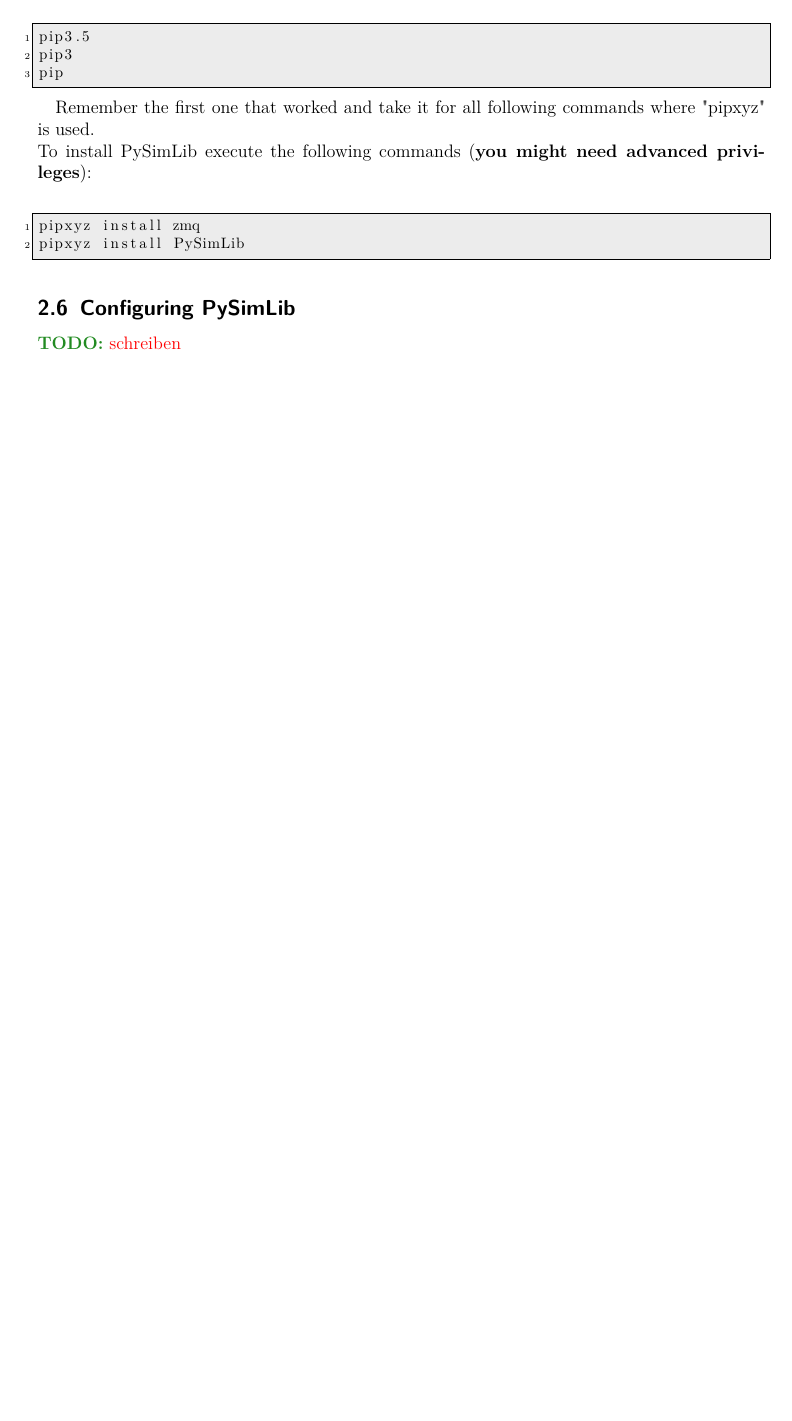
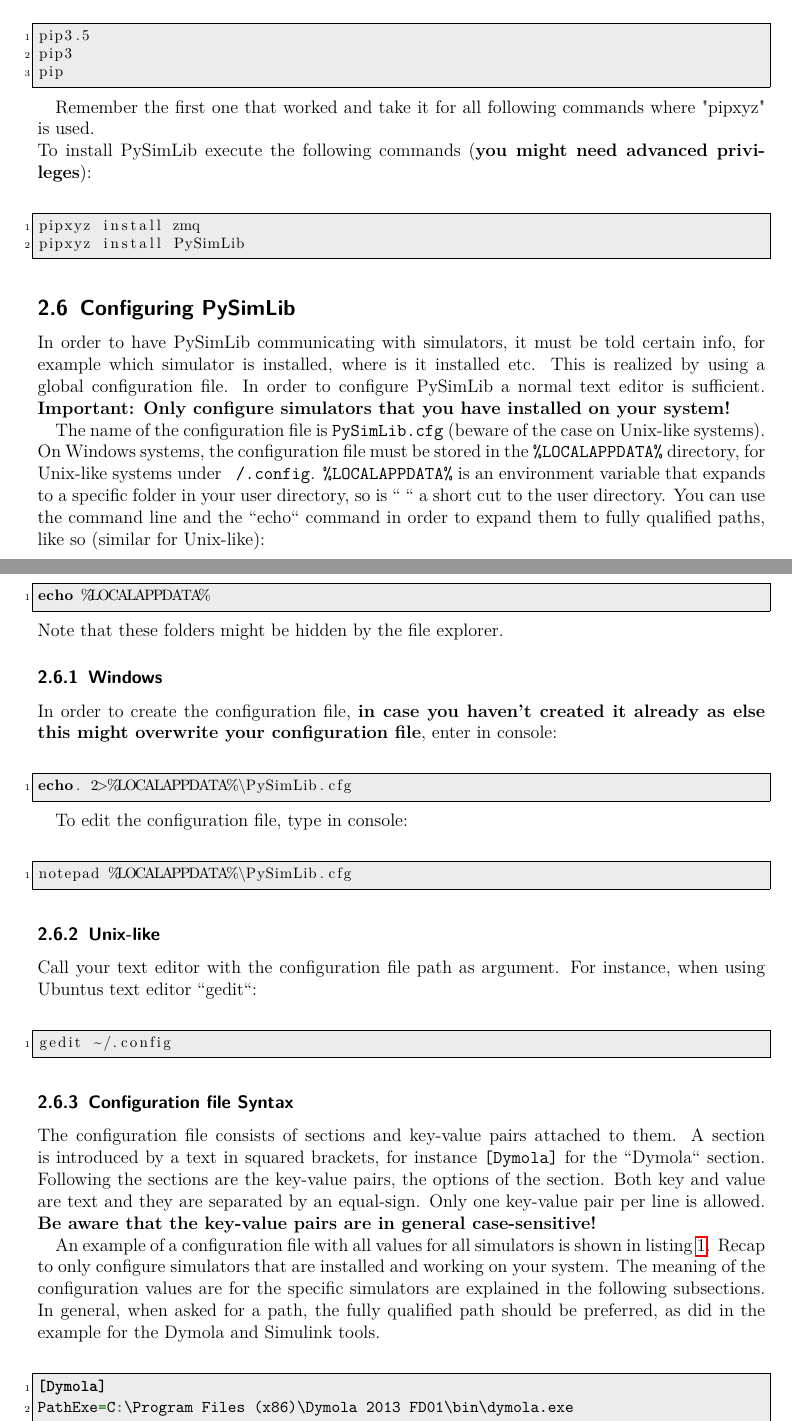
Before and after one commit to alexa-mehl/PySimulationLibrary, a LaTeX document (UserGuide/UserGuide.tex, which reads UserGuide/Setup.tex): part of page 7 of 8 before the commit and two parts of pages 7 and 8 of 10 after it, the two joined at a grey line, cut so that both start at the same text, the shorter picture padded with empty space. The pictures show the PDF file UserGuide/UserGuide.pdf that the author committed with the source.

Commit message:
finished setup section of user guide

```diff
--- a/UserGuide/Setup.tex
+++ b/UserGuide/Setup.tex
@@ -195,4 +196,71 @@
 \subsection{Configuring PySimLib}
 \label{configuringPySimLib}
 
-\TODO{schreiben}
+In order to have PySimLib communicating with simulators, it must be told certain info, for example which simulator is installed, where is it installed etc.
+This is realized by using a global configuration file.
+In order to configure PySimLib a normal text editor is sufficient.
+\textbf{Important: Only configure simulators that you have installed on your system!}
+
+The name of the configuration file is \texttt{PySimLib.cfg} (beware of the case on Unix-like systems).
+On Windows systems, the configuration file must be stored in the \texttt{\%LOCALAPPDATA\%} directory, for Unix-like systems under \texttt{~/.config}.
+\texttt{\%LOCALAPPDATA\%} is an environment variable that expands to a specific folder in your user directory, so is \grqq{}~\grqq{} a short cut to the user directory.
+You can use the command line and the \grqq{}echo\grqq{} command in order to expand them to fully qualified paths, like so (similar for Unix-like):
+\lstset{language=bash}
+\begin{lstlisting}
+echo %LOCALAPPDATA%
+\end{lstlisting}
+Note that these folders might be hidden by the file explorer.
+
+\subsubsection{Windows}
+In order to create the configuration file, \textbf{in case you haven't created it already as else this might overwrite your configuration file}, enter in console:
+\lstset{language=bash}
+\begin{lstlisting}
+echo. 2>%LOCALAPPDATA%\PySimLib.cfg
+\end{lstlisting}
+
+To edit the configuration file, type in console:
+\lstset{language=bash}
+\begin{lstlisting}
+notepad %LOCALAPPDATA%\PySimLib.cfg
+\end{lstlisting}
+
+
+
+
+\subsubsection{Unix-like}
+Call your text editor with the configuration file path as argument.
+For instance, when using Ubuntus text editor \grqq{}gedit\grqq{}:
+\lstset{language=bash}
+\begin{lstlisting}
+gedit ~/.config
+\end{lstlisting}
+
+
+
+
+\subsubsection{Configuration file Syntax}
+The configuration file consists of sections and key-value pairs attached to them.
+A section is introduced by a text in squared brackets, for instance \texttt{[Dymola]} for the \grqq{}Dymola\grqq{} section.
+Following the sections are the key-value pairs, the options of the section.
+Both key and value are text and they are separated by an equal-sign.
+Only one key-value pair per line is allowed.
+\textbf{Be aware that the key-value pairs are in general case-sensitive!}
+
+An example of a configuration file with all values for all simulators is shown in listing \ref{configExample}.
+Recap to only configure simulators that are installed and working on your system.
+The meaning of the configuration values are for the specific simulators are explained in the following subsections.
+In general, when asked for a path, the fully qualified path should be preferred, as did in the example for the Dymola and Simulink tools.
+\lstset{language=INI,caption={An example configuration file}, label={configExample}}
+\begin{lstlisting}
+[Dymola]
+PathExe=C:\Program Files (x86)\Dymola 2013 FD01\bin\dymola.exe
+StartupDelay=8
+PathAlist=C:\Program Files (x86)\Dymola 2013 FD01\bin\alist.exe
+SimByExe=true
+
+[OpenModelica]
+PathExe=omc
+
+[Simulink]
+PathExe=/home/amir/MATLAB/R2013a/bin/matlab
+\end{lstlisting}
@@ -198,0 +274,2 @@
+	\begin{tabular}{| l | l | p{10cm} |}
+	\hline
@@ -198,0 +285 @@
+	\end{tabular}
@@ -198,0 +295,8 @@
+	\begin{tabular}{| l | l | p{10cm} |}
+		\hline
+		\textbf{Configuration key} & \textbf{Value type} & \textbf{Value explanation} \\ \hline
+
+		PathExe & Path & The path to the OpenModelica compiler executable \grqq{}omc\grqq{} or a command in order to run it. \\ \hline
+	\end{tabular}
+	\caption{Configuration values for OpenModelica}
+\end{table}
@@ -198,0 +309,8 @@
+	\begin{tabular}{| l | l | p{10cm} |}
+		\hline
+		\textbf{Configuration key} & \textbf{Value type} & \textbf{Value explanation} \\ \hline
+
+		PathExe & Path & The path to the MATLAB executable or a command in order to run it. \\ \hline
+	\end{tabular}
+	\caption{Configuration values for MATLAB/Simulink}
+\end{table}
```
Also changed, not shown: UserGuide/UserGuide.tex (+17 -3 lines), UserGuide/UserGuide.pdf, UserGuide/images/cmd.png (added), UserGuide/images/python_setup1.png (added), UserGuide/images/python_setup2.png (added), UserGuide/Setup.tex (32 more changed lines).
